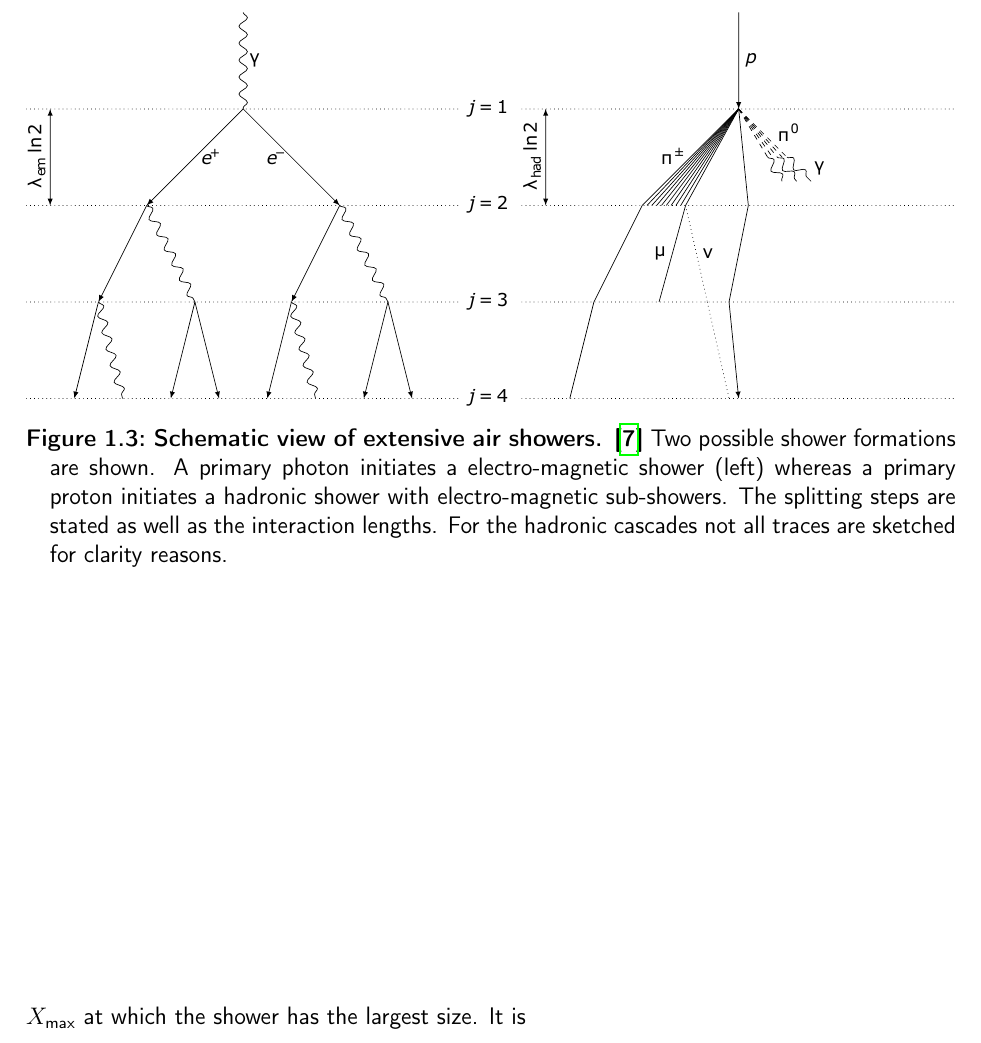
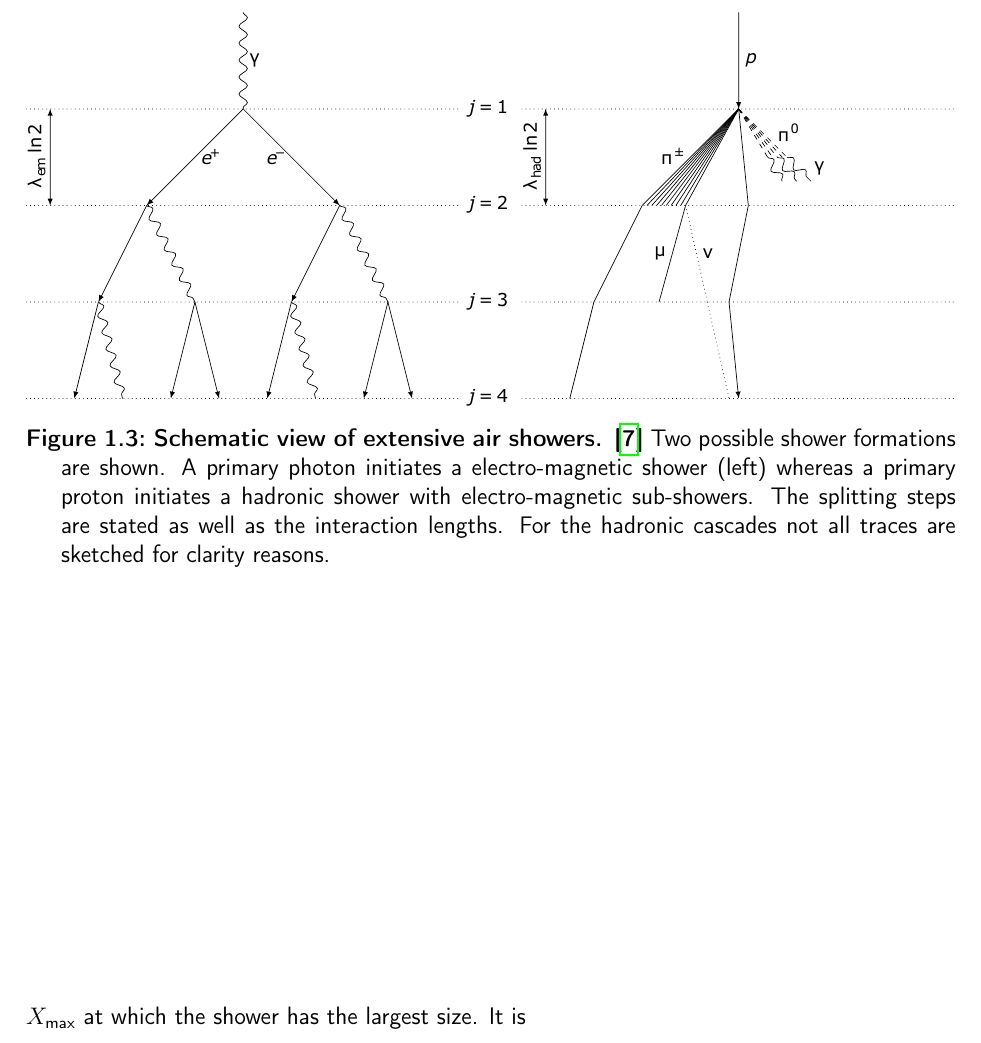
Before and after one commit to mrcgndr/master-thesis, a LaTeX thesis (masterthesis.tex): part of page 11 of 24, cut so that both start at the same text. Compiled offline with pdfLaTeX.

Commit message:
set 1.5em parindent for caption

```diff
--- a/masterthesis.tex
+++ b/masterthesis.tex
@@ -51,7 +51,7 @@
 \usepackage{listings}
 % Bildunterschriften
 \usepackage{float}
-\usepackage[format=plain, indention=12pt, labelfont={bf}, justification=justified]{caption}
+\usepackage[format=plain, indention=1.5em, labelfont={bf}, justification=justified]{caption}
 % Zeileneinstellung
 \usepackage{setspace}
 % Mathe
```
